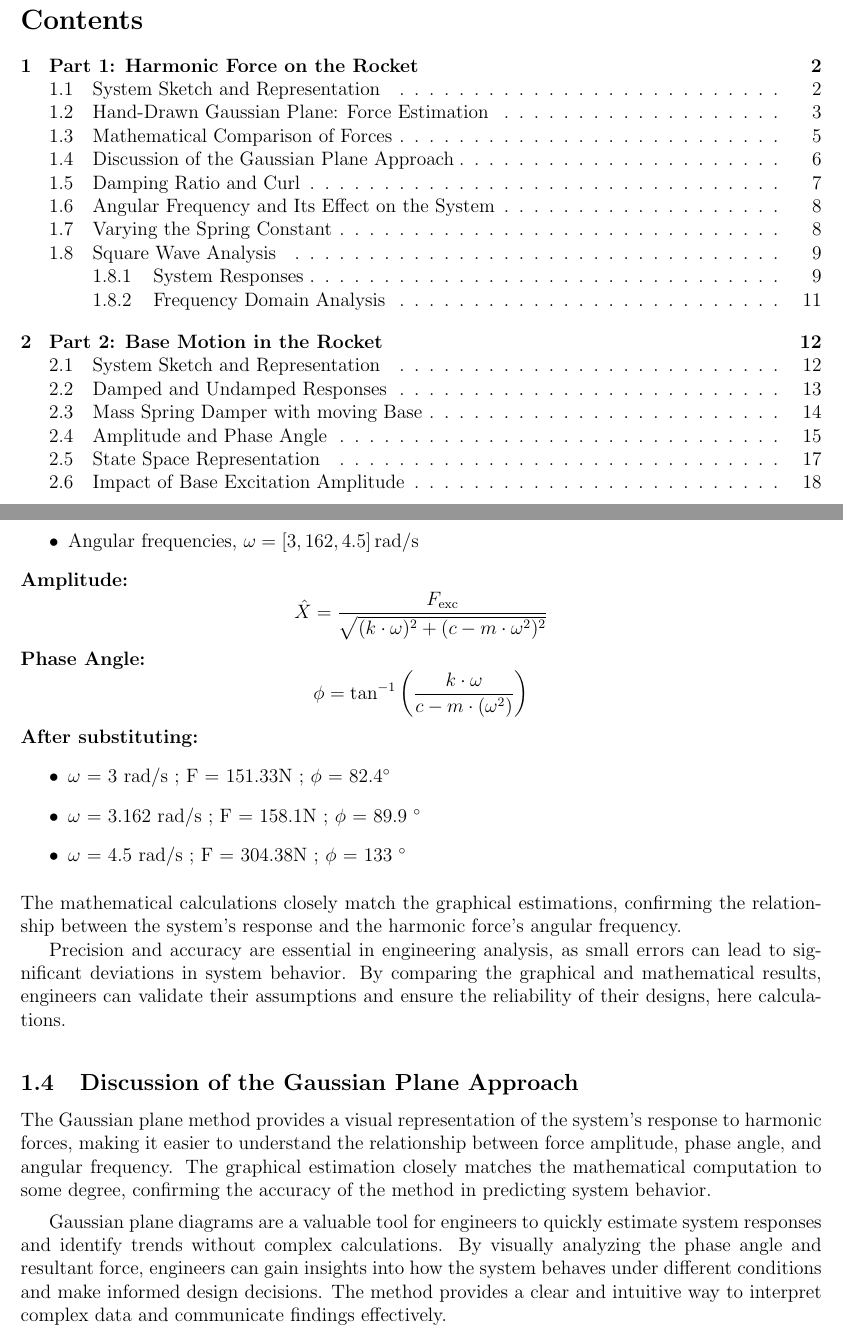
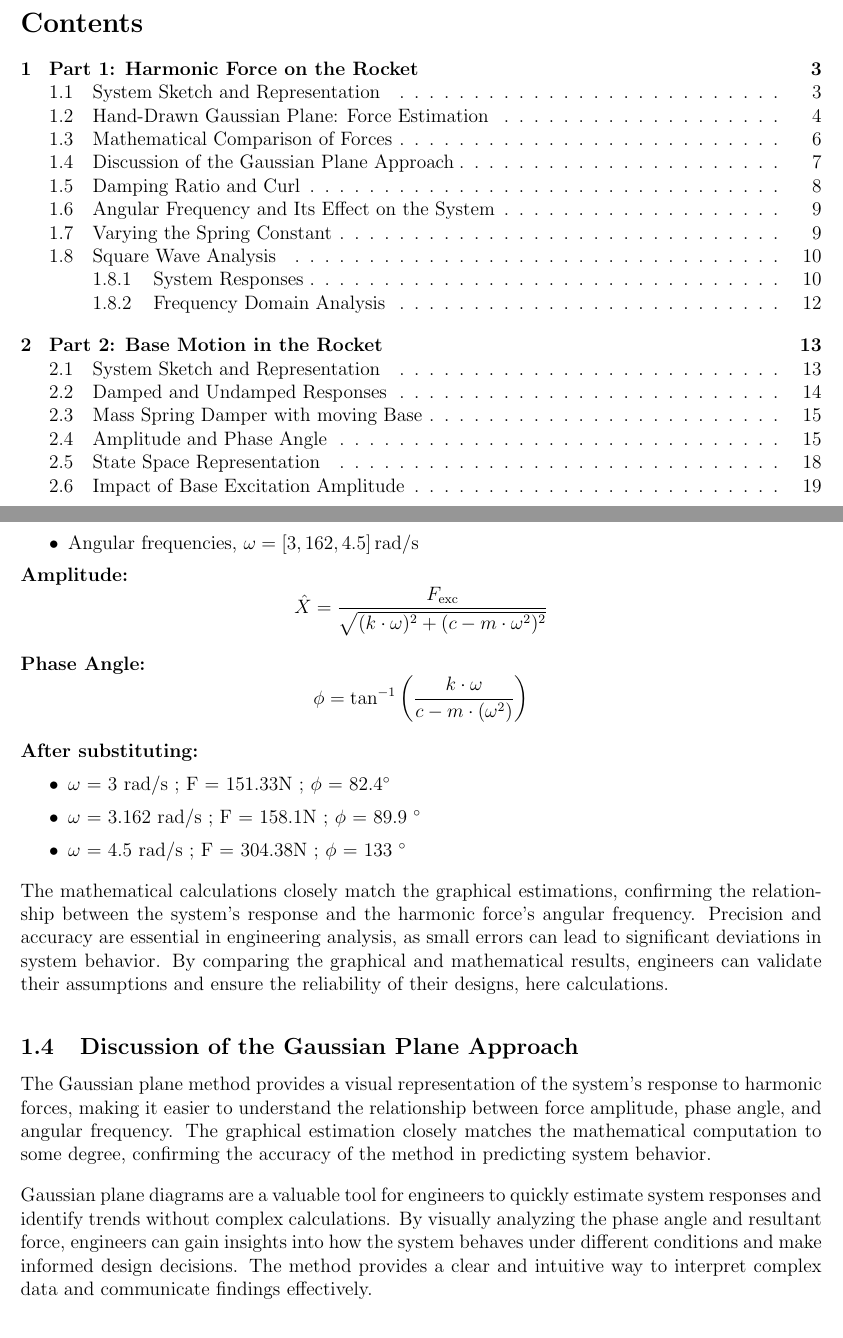
Before and after one commit to Duks31/vibrations, a LaTeX document (project.tex): two parts of pages 1 and 6 of 19 before the commit and two parts of pages 2 and 7 of 20 after it, joined at a grey line, cut so that both start at the same text. Compiled offline with pdfLaTeX.

Commit message:
today's changes

```diff
--- a/project.tex
+++ b/project.tex
@@ -7,7 +7,11 @@
 \usepackage[hidelinks]{hyperref} % For hyperlinks
 \usepackage{caption} % For customizing figure captions
 \usepackage{multicol} % For multiple columns
+\usepackage{parskip}
 
+
+\setlength{\parindent}{0pt} % Disable paragraph indentation globally
+\setlength{\parskip}{0.5em}    % Add space between paragraphs
 
 % Page geometry
 \geometry{margin=0.7in}
@@ -42,6 +46,8 @@
     \end{tabular}
 \end{center}
 
+\newpage
+\vspace*{2cm}
 \tableofcontents
 \newpage
 
@@ -124,14 +130,13 @@ Parameters:
 \end{itemize}
 {\vspace{5pt}}
 The mathematical calculations closely match the graphical estimations, confirming the relationship between the system's response and the harmonic force's angular frequency.
-
 Precision and accuracy are essential in engineering analysis, as small errors can lead to significant deviations in system behavior. By comparing the graphical and mathematical results, engineers can validate their assumptions and ensure the reliability of their designs, here calculations.
 {\vspace{5pt}}
 \subsection{Discussion of the Gaussian Plane Approach}
 
 The Gaussian plane method provides a visual representation of the system's response to harmonic forces, making it easier to understand the relationship between force amplitude, phase angle, and angular frequency. The graphical estimation closely matches the mathematical computation to some degree, confirming the accuracy of the method in predicting system behavior.
 
-{\vspace{5pt}}
+\vspace{5pt}
 
 Gaussian plane diagrams are a valuable tool for engineers to quickly estimate system responses and identify trends without complex calculations. By visually analyzing the phase angle and resultant force, engineers can gain insights into how the system behaves under different conditions and make informed design decisions. The method provides a clear and intuitive way to interpret complex data and communicate findings effectively.
 
```
Also changed, not shown: project.pdf, project.tex (2 more changed lines).
